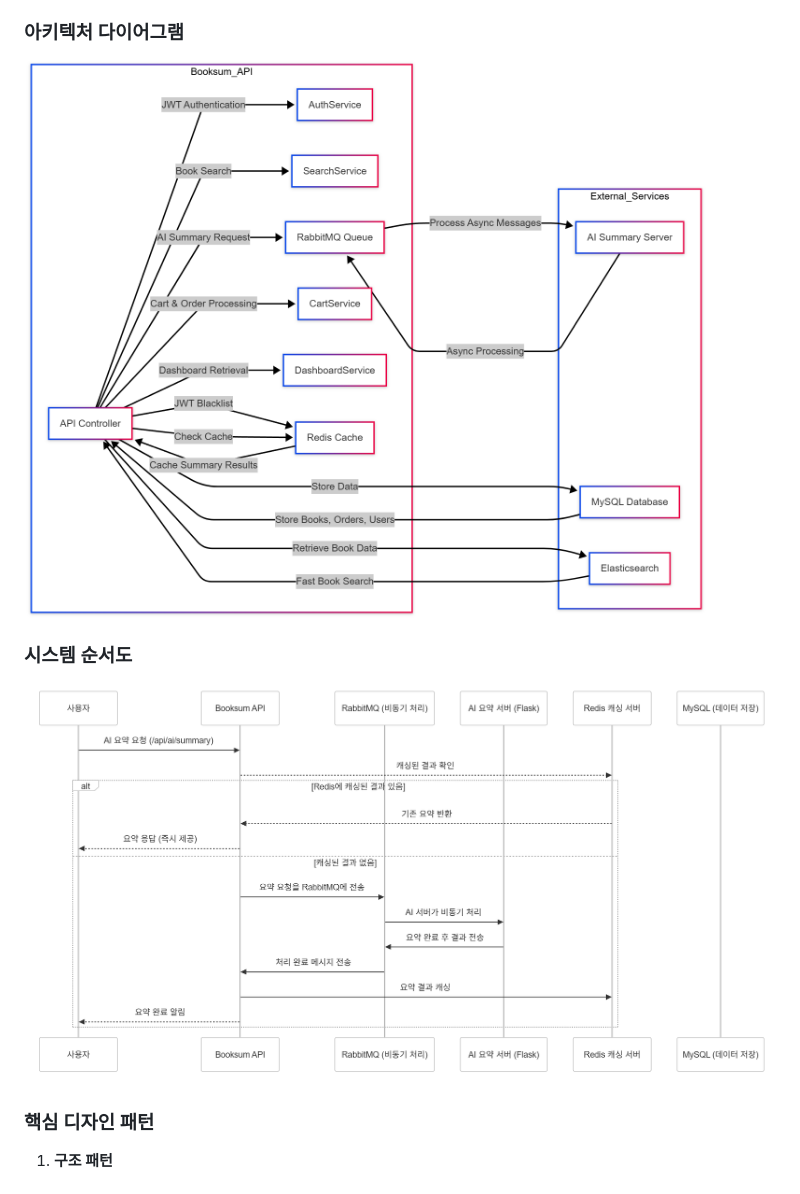
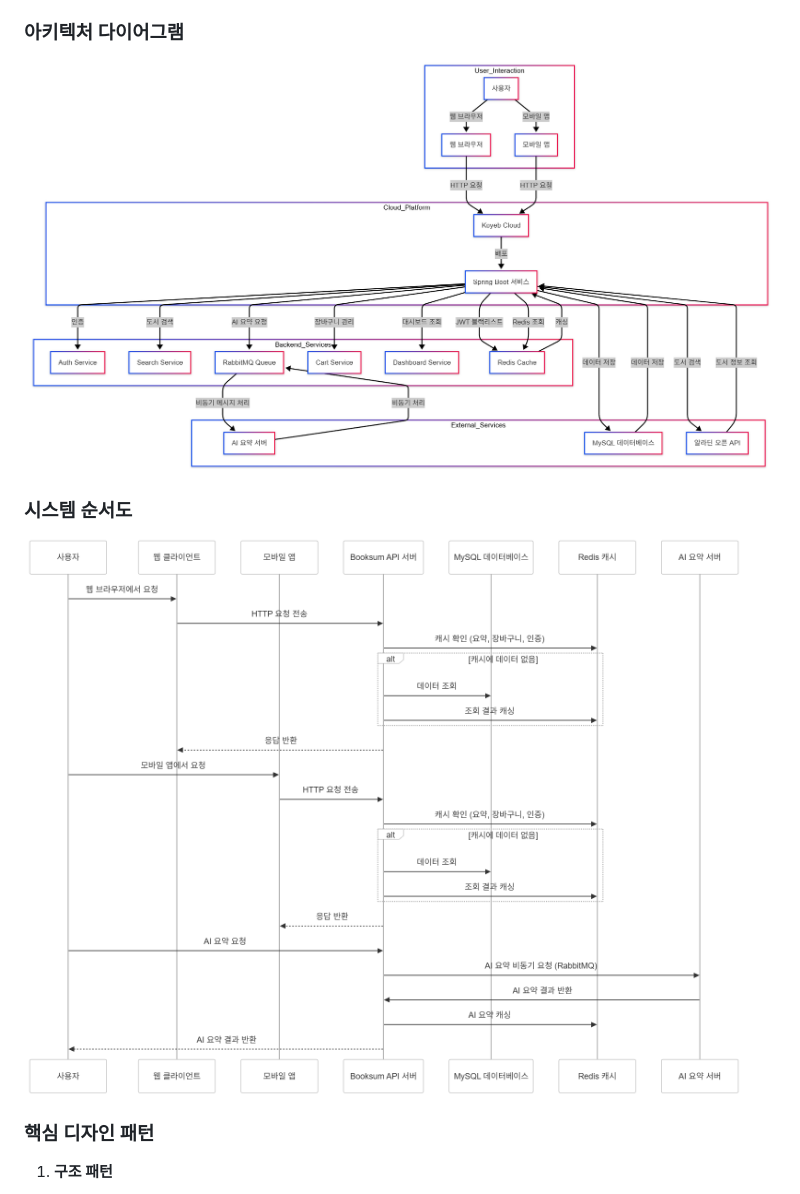
Before and after one commit to D3vJ30n/stoblyx-portfolio, a Markdown page: README.md, the part around the change printed below. Drawn GitHub-style; pictures changed too: docs/image/architecture_V3.png (added), docs/image/flowchart_V3.png (added).

```diff
--- a/README.md
+++ b/README.md
@@ -48,11 +48,11 @@
 
 ### 아키텍처 다이어그램
 
-![ARCHITECTURE](./docs/image/architecture_V2.png)
+![ARCHITECTURE](./docs/image/architecture_V3.png)
 
 ### 시스템 순서도
 
-![FLOWCHART](./docs/image/flowchart_V2.png)
+![FLOWCHART](./docs/image/flowchart_V3.png)
 
 ### 핵심 디자인 패턴
 
```
Also changed, not shown: other parts of README.md (+149 -43 lines), docs/image/dbdiagram_V5.png (added), docs/image/dbdiagram_V6.png (added).
